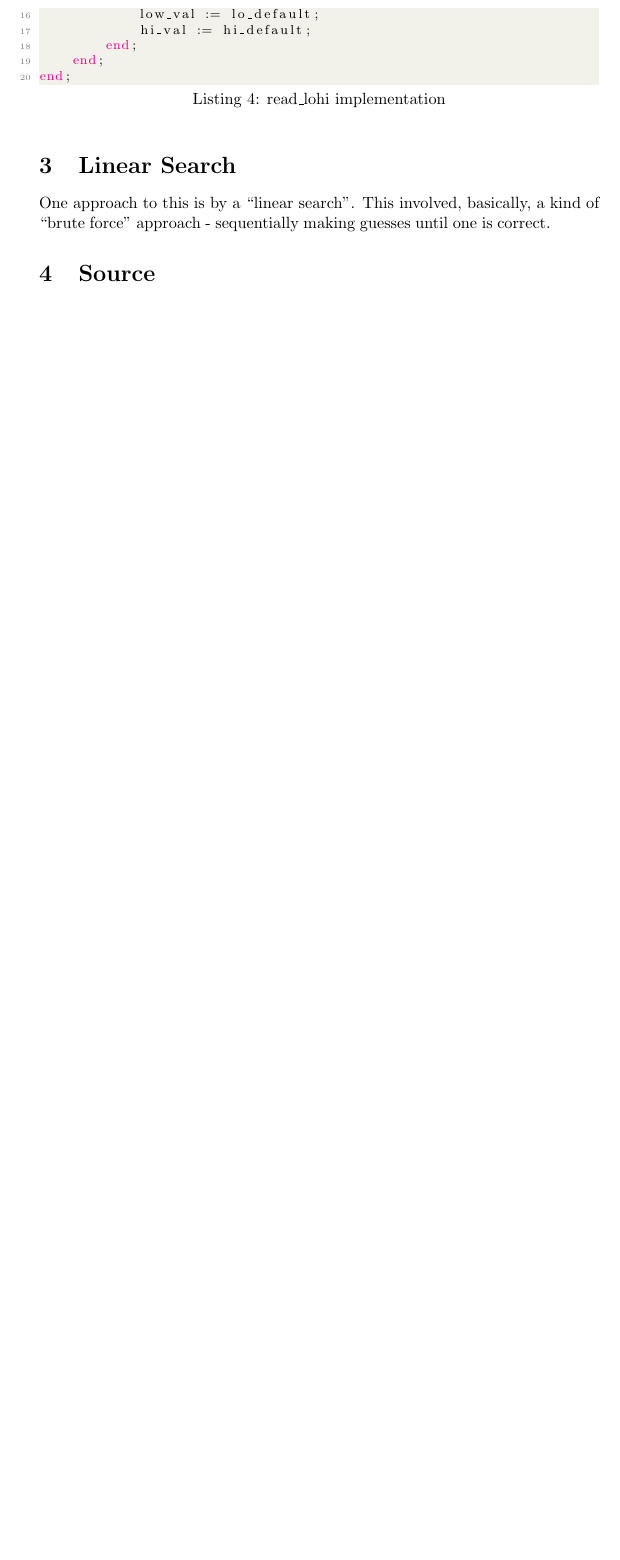
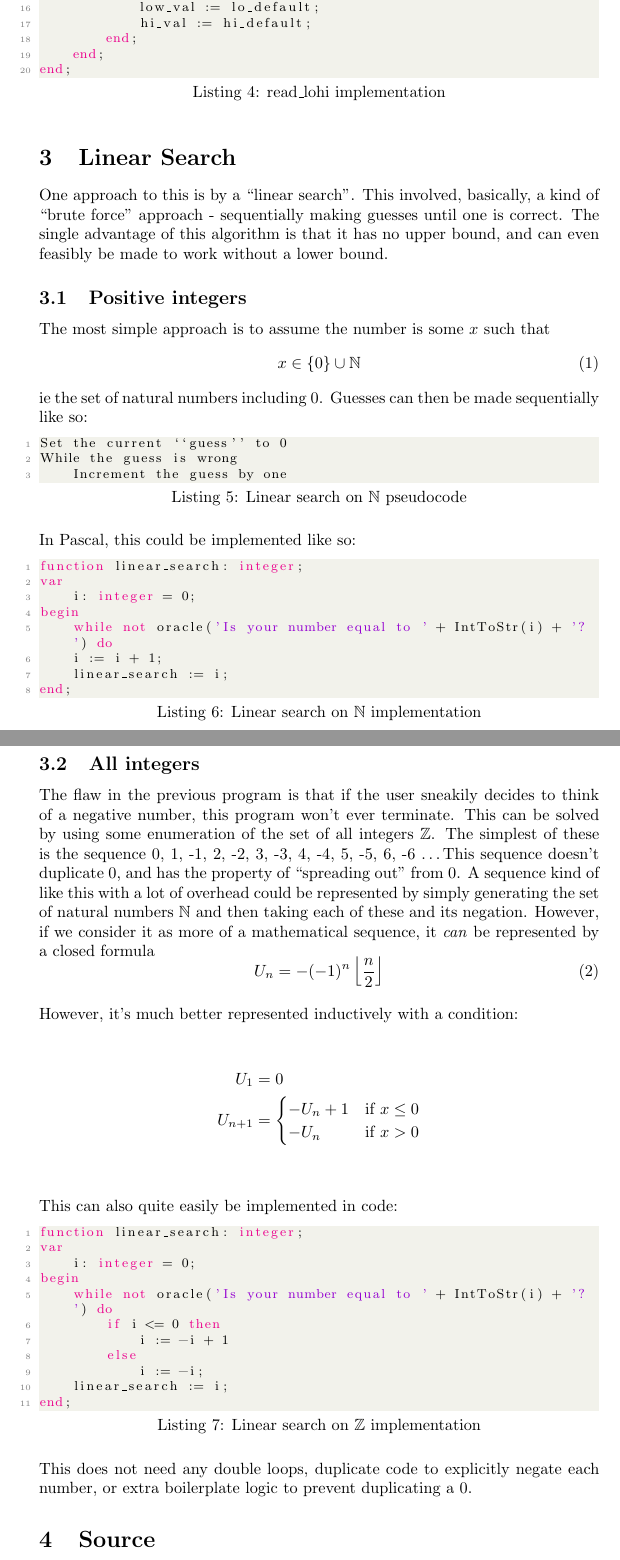
Before and after one commit to elterminad0r/assignment_guessing, a LaTeX document (writeup/writeup.tex): part of page 4 of 4 before the commit and two parts of pages 4 and 5 of 5 after it, the two joined at a grey line, cut so that both start at the same text, the shorter picture padded with empty space. Compiled offline with pdfLaTeX.

Commit message:
wednesday afternoon, more writeup

```diff
--- a/writeup/writeup.tex
+++ b/writeup/writeup.tex
@@ -5,8 +5,6 @@
 \usepackage{amsfonts}
 
 \usepackage[parfill]{parskip}
-
-\usepackage{hyperref}
 
 \usepackage[utf8]{inputenc}
 
@@ -172,7 +170,80 @@ end;
     \section{Linear Search}
     One approach to this is by a ``linear search''. This involved, basically, a
     kind of ``brute force'' approach - sequentially making guesses until one is
-    correct.
+    correct. The single advantage of this algorithm is that it has no upper
+    bound, and can even feasibly be made to work without a lower bound.
+
+    \subsection{Positive integers}
+    The most simple approach is to assume the number is some $x$ such that
+    \begin{equation}
+        x \in \{0\} \cup \mathbb{N}
+    \end{equation}
+    ie the set of natural numbers including 0. Guesses can then be made
+    sequentially like so:
+
+\begin{lstlisting}[caption=Linear search on $\mathbb{N}$ pseudocode]
+Set the current ``guess'' to 0
+While the guess is wrong
+    Increment the guess by one
+\end{lstlisting}
+
+    In Pascal, this could be implemented like so:
+
+\begin{lstlisting}[language=Pascal, caption=Linear search on $\mathbb{N}$ implementation]
+function linear_search: integer;
+var
+    i: integer = 0;
+begin
+    while not oracle('Is your number equal to ' + IntToStr(i) + '? ') do
+		i := i + 1;
+    linear_search := i;
+end;
+\end{lstlisting}
+
+    \subsection{All integers}
+    The flaw in the previous program is that if the user sneakily decides to
+    think of a negative number, this program won't ever terminate. This can be
+    solved by using some enumeration of the set of all integers $\mathbb{Z}$.
+    The simplest of these is the sequence 0, 1, -1, 2, -2, 3, -3, 4, -4, 5, -5,
+    6, -6 \ldots This sequence doesn't duplicate 0, and has the property of
+    ``spreading out'' from 0. A sequence kind of like this with a lot of
+    overhead could be represented by simply generating the set of natural
+    numbers $\mathbb{N}$ and then taking each of these and its negation. However,
+    if we consider it as more of a mathematical sequence, it \textit{can} be
+    represented by a closed formula
+    \begin{equation}
+    U_n = -(-1)^n \left\lfloor \frac{n}{2} \right\rfloor
+    \end{equation}
+
+    However, it's much better represented inductively with a condition:
+
+	\begin{align*}
+        U_1 &= 0\\
+		U_{n + 1} &=
+		\begin{cases}
+			-U_n + 1        & \text{if } x \leq 0\\
+			-U_n            & \text{if } x > 0
+		\end{cases}\\
+	\end{align*}
+
+    This can also quite easily be implemented in code:
+
+\begin{lstlisting}[language=Pascal, caption=Linear search on $\mathbb{Z}$ implementation]
+function linear_search: integer;
+var
+    i: integer = 0;
+begin
+    while not oracle('Is your number equal to ' + IntToStr(i) + '? ') do
+        if i <= 0 then
+            i := -i + 1
+        else
+            i := -i;
+    linear_search := i;
+end;
+\end{lstlisting}
+
+    This does not need any double loops, duplicate code to explicitly negate
+    each number, or extra boilerplate logic to prevent duplicating a 0.
 
     \section{Source}
     The full project in its directory structure, including this document, can
```
Also changed, not shown: writeup/writeup.pdf, writeup/writeup.tex (2 more changed lines), 3 other files.
